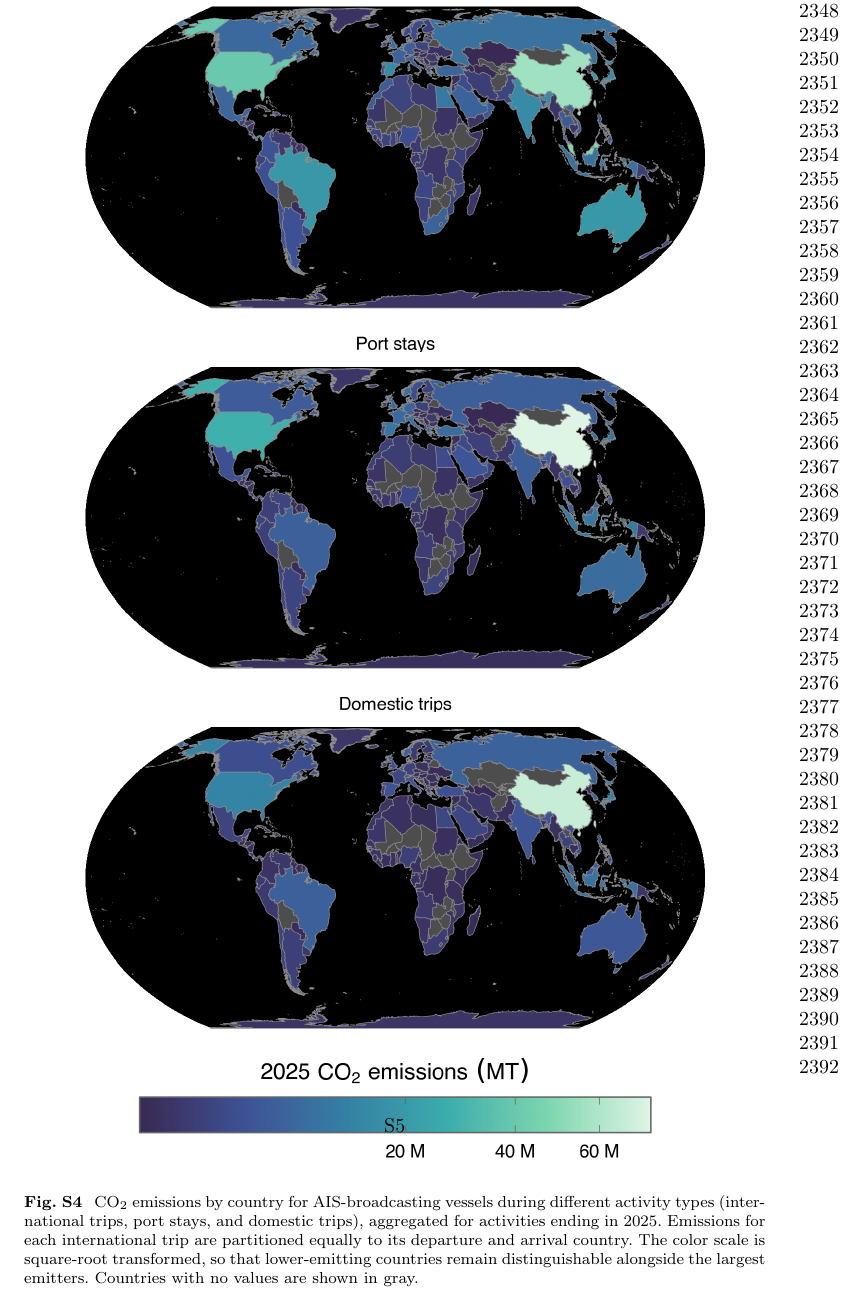
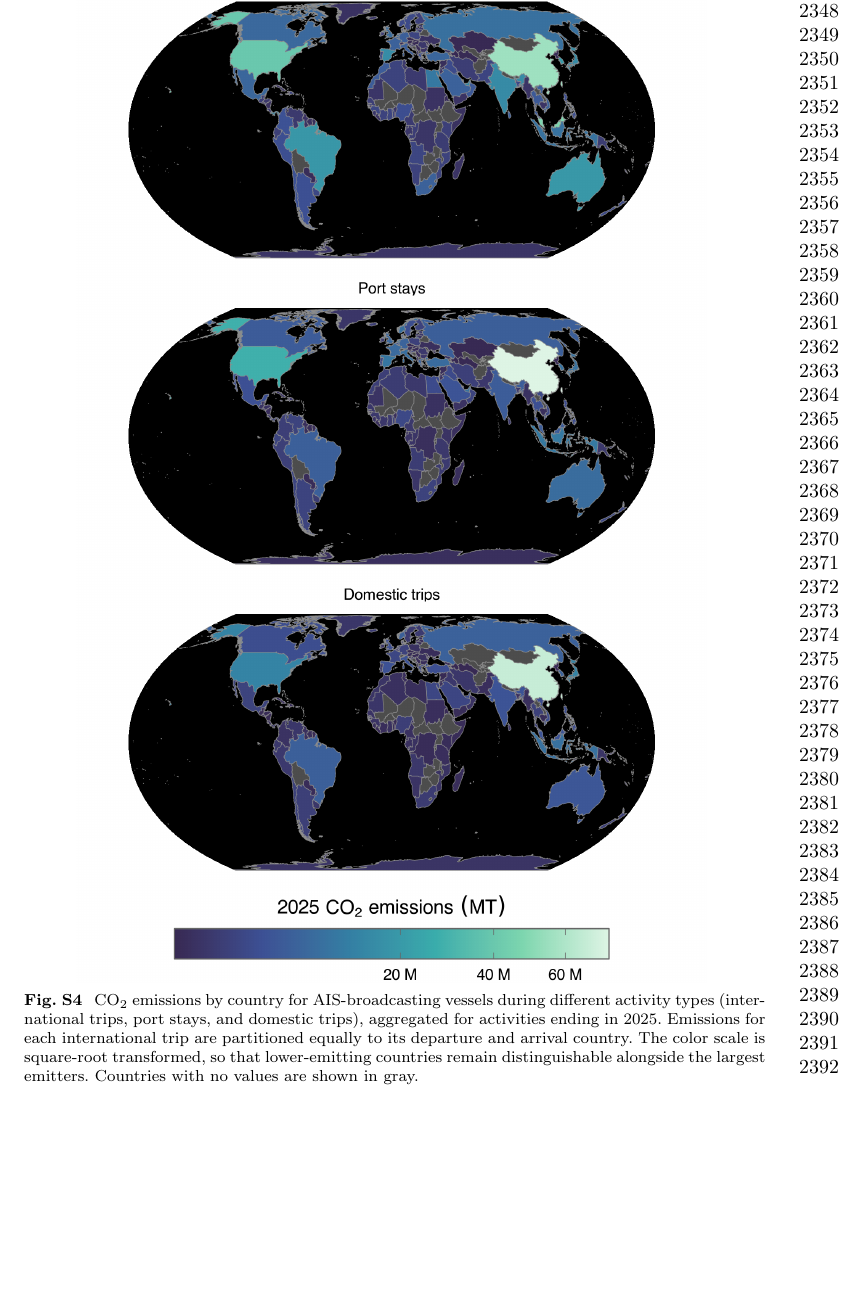
Before and after one commit to emlab-ucsb/paper-ocean-ghg, a LaTeX paper (main.tex): part of page 52 of 67, cut so that both start at the same text, the shorter picture padded with empty space. Compiled offline with pdfLaTeX.

Commit message:
Fit Figure S4 on its page and update render outputs
Figure S4 is three stacked world maps; at full \columnwidth the graphic is
8.3in tall, so the figure plus its four-line caption ran into the footer and
the page number printed on top of the colourbar. Scale it to 0.85\columnwidth
so figure, caption and folio all fit.

Also picks up the notebook re-render: the recoloured Figures 12, 17 and S4,
and the regenerated notebook PDF. Quarto no longer leaves quarto_notebook.log
and .toc behind, so those tracked build artifacts are removed.

Co-Authored-By: Claude Opus 5 (1M context) <noreply@anthropic.com>

```diff
--- a/main.tex
+++ b/main.tex
@@ -560,7 +560,7 @@ Tables S1 to S7\\
 
 \begin{figure}[H]
     \centering
-    \includegraphics[width=\columnwidth]{figures/fig-emissions-by-country-and-activity-type-1.png}
+    \includegraphics[width=0.85\columnwidth]{figures/fig-emissions-by-country-and-activity-type-1.png}
     \caption{CO$_{2}$ emissions by country for AIS-broadcasting vessels during different activity types (international trips, port stays, and domestic trips), aggregated for activities ending in 2025. Emissions for each international trip are partitioned equally to its departure and arrival country. The color scale is square-root transformed, so that lower-emitting countries remain distinguishable alongside the largest emitters. Countries with no values are shown in gray.}
     \label{fig:fig-emissions-by-country-and-activity-type}
 \end{figure}
```
Also changed, not shown: 4 other files.
